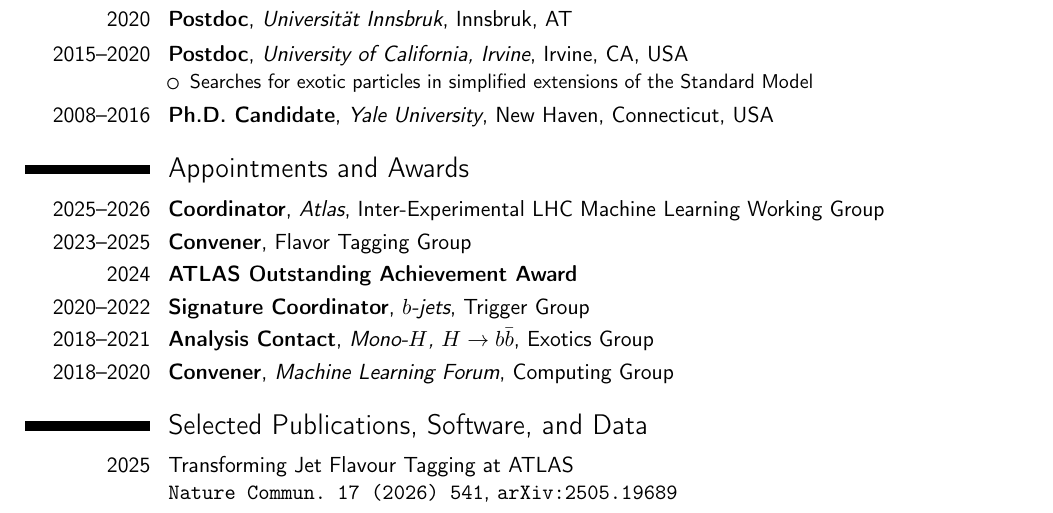
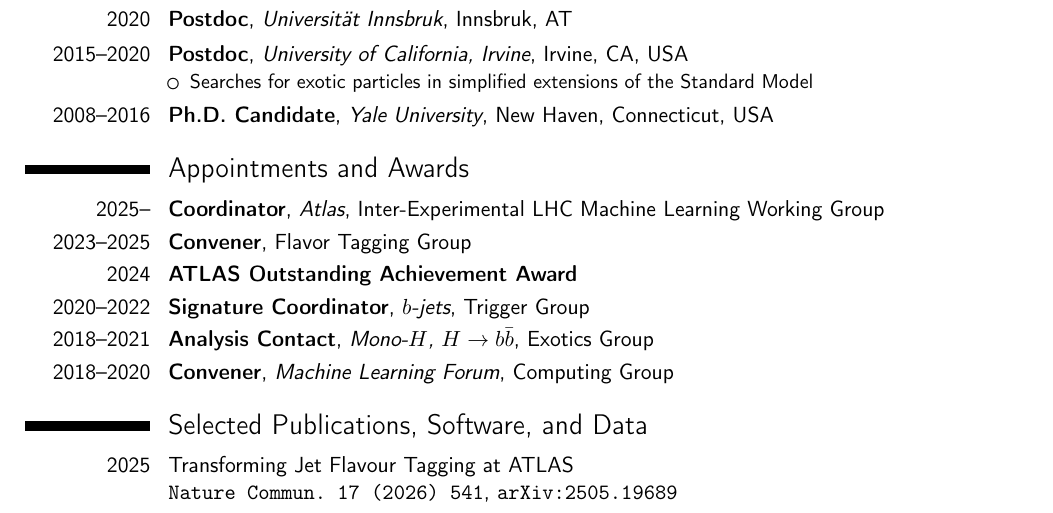
Before and after one commit to dguest/CV, a LaTeX CV (dguest-cv.tex): part of the page, cut so that both start at the same text. Compiled offline with pdfLaTeX.

Commit message:
remove end date to IML convenership

```diff
--- a/dguest-cv.tex
+++ b/dguest-cv.tex
@@ -114,7 +114,7 @@
 %%   \end{itemize}
 %% }
 
-\cventry{2025--2026}{Coordinator}{Atlas}{Inter-Experimental LHC Machine Learning Working Group}{}{}
+\cventry{2025--}{Coordinator}{Atlas}{Inter-Experimental LHC Machine Learning Working Group}{}{}
 \cventry{2023--2025}{Convener}{}{Flavor Tagging Group}{}{}
 \cventry{2024}{ATLAS Outstanding Achievement Award}{}{}{}{}
 \cventry{2020--2022}{Signature Coordinator}{$b$-jets}{Trigger Group}{}{}
```
